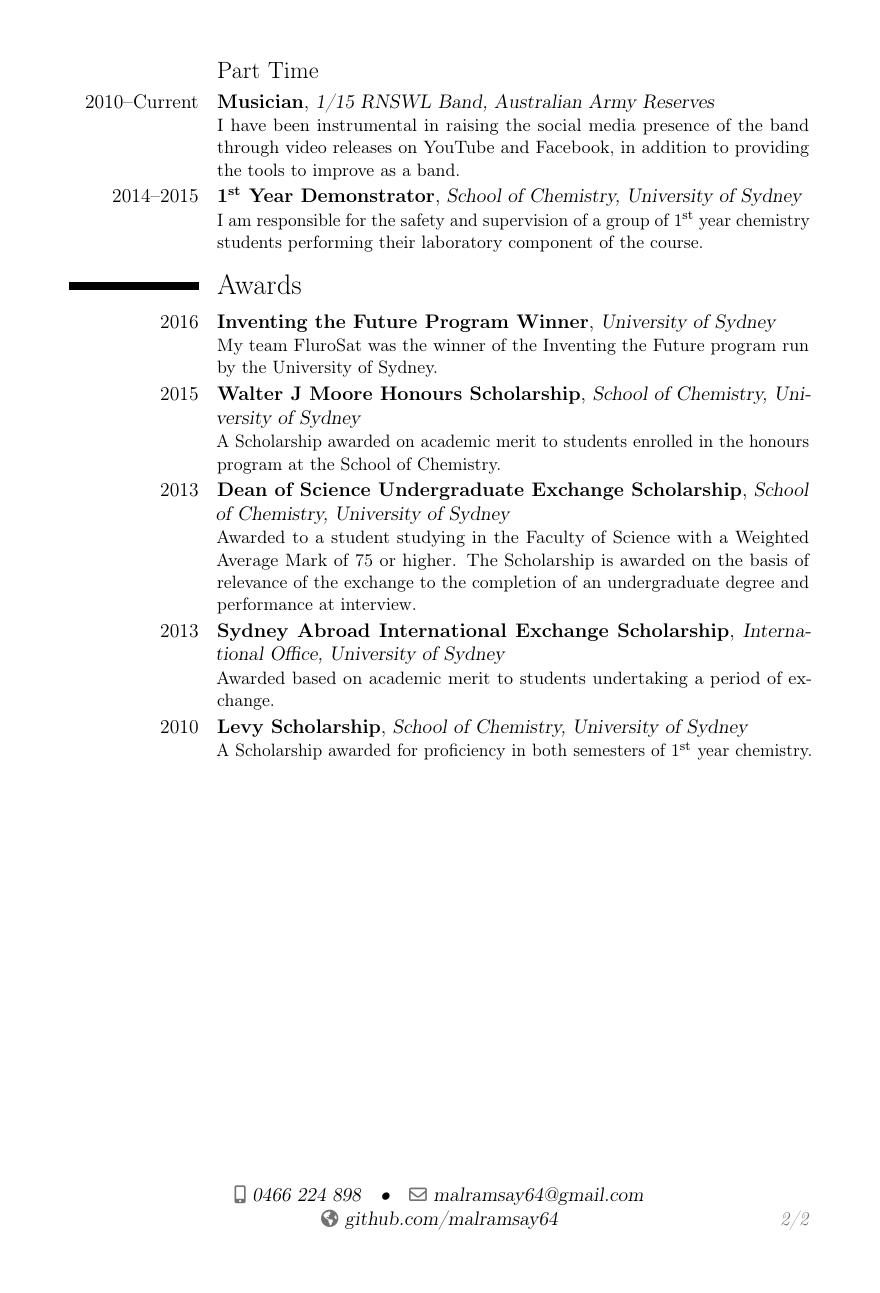
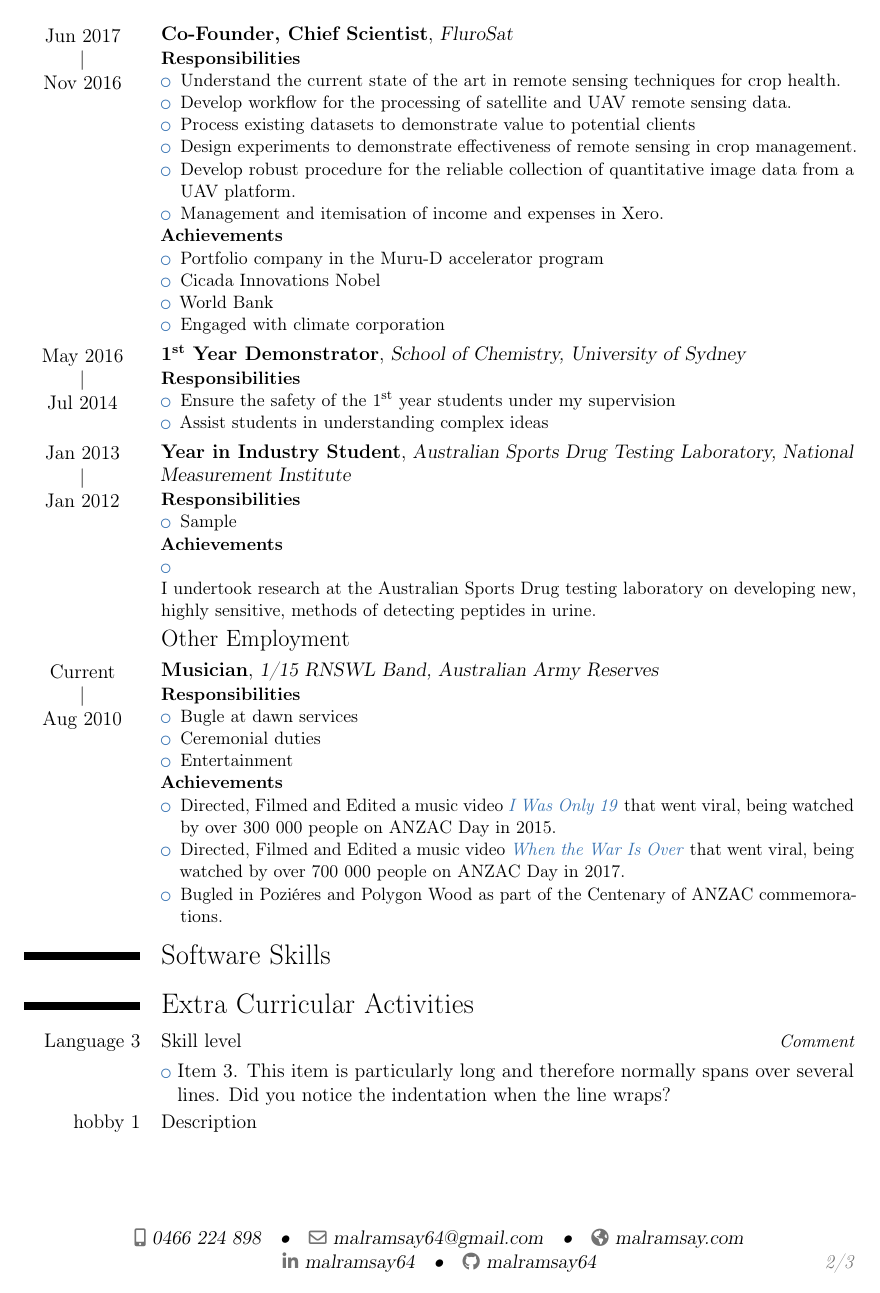
Before and after one commit to malramsay64/resume, a LaTeX CV (resume.tex, which reads preamble.tex): page 2 of 2 before the commit and page 2 of 3 after it. Compiled offline with pdfLaTeX.

Commit message:
Update resume format
I am updating the format to be more in line with the suggestions of the
USYD careers center. By using more bullet points I am making the
important information easier to find.

```diff
--- a/preamble.tex
+++ b/preamble.tex
@@ -4,12 +4,16 @@
 \def\input@path{{classes/}}
 \makeatother
 
+\usepackage[utf8]{inputenc}
 \usepackage{publications}
-\usepackage{fullpage}
-\usepackage{nth}
+\usepackage[super]{nth}
+\usepackage[scale=0.85]{geometry}
 
 \moderncvstyle{casual}
 \moderncvcolor{blue}
+
+% Change the width of the column with dates
+\setlength{\hintscolumnwidth}{2.5cm}
 
 \addbibresource{bibliography/publications.bib}
 
@@ -18,7 +22,10 @@
 \phone[mobile]{0466~224~898}
 \email{malramsay64@gmail.com}
 \homepage{github.com/malramsay64}
-%\photo[64pt]{portrait}
+\homepage{malramsay.com}
+\social[linkedin]{malramsay64}
+%\social[twitter]{jdoe}
+\social[github]{malramsay64}
 
 
 \newcommand{\cvreference}[5]{%
--- a/resume.tex
+++ b/resume.tex
@@ -18,74 +38,122 @@
+    \item Undertook research with the Harrowell research group as part of the Summer Scholarship Program.
+    \item Distinction Average
+  \end{itemize}
+}
 
-\cventry{2013--2014}
+\cventry{\daterange{Sep 2013}{Mar 2014}}
 {Exchange Semester}
 {The University of California, Santa Barbara}{}{}
-{I undertook an academic exchange in the final semester of my degree, finishing the requirements for my Chemistry and Computational Science Majors.}
+{%
+\begin{itemize}
+    \item Received Sydney Abroad International Exchange Scholarship
+    \item Received Dean of Science Undergraduate Exchange Scholarship
+ \end{itemize}
+}
 
 \nocite{*}
 \printbibliography[title={Publications}]
 
-\section{Experience}
+\section{Professional Experience}
 
-\subsection{Full Time}
-
-\cventry{2016--2017}
+\cventry{\daterange{Nov 2016}{Jun 2017}}
 {Co-Founder, Chief Scientist}
 {FluroSat}{}{}
-{After winning the University of Sydney Inventing the Future course,
-I co-founded the startup FluroSat which was accepted into Telstra's Muru-D accelerator
-along with winning awards from Cicada Innovations and The World Bank.}
+{%
+\textbf{Responsibilities}
+  \begin{itemize}
+    \item Understand the current state of the art in remote sensing techniques for crop health.
+    \item Develop workflow for the processing of satellite and UAV remote sensing data.
+    \item Process existing datasets to demonstrate value to potential clients
+    \item Design experiments to demonstrate effectiveness of remote sensing in crop management.
+    \item Develop robust procedure for the reliable collection of quantitative image data from a UAV platform.
+    \item Management and itemisation of income and expenses in Xero.
+  \end{itemize}
+  \textbf{Achievements}
+  \begin{itemize}
+    \item Portfolio company in the Muru-D accelerator program
+    \item Cicada Innovations Nobel %TODO
+    \item World Bank %TODO
+    \item Engaged with climate corporation %TODO
+  \end{itemize}
+}
 
-\cventry{2012}
+\cventry{\daterange{Jul 2014}{May 2016}}
+{1\textsuperscript{st} Year Demonstrator}
+{School of Chemistry, University of Sydney}
+{}{}
+{%
+\textbf{Responsibilities}
+    \begin{itemize}
+      \item Ensure the safety of the \nth{1} year students under my supervision
+        \item Assist students in understanding complex ideas
+    \end{itemize}
+}
+
+\cventry{\daterange{Jan 2012}{Jan 2013}}
 {Year in Industry Student}
 {Australian Sports Drug Testing Laboratory, National Measurement Institute}
 {}{}
-{I undertook research at the Australian Sports Drug testing laboratory on developing new, highly sensitive, methods of detecting peptides in urine.}
+{%
+\textbf{Responsibilities}
+  \begin{itemize}
+    \item Sample
+  \end{itemize}
+  \textbf{Achievements}
+  \begin{itemize}
+    \item
+  \end{itemize}
+I undertook research at the Australian Sports Drug testing laboratory on developing new, highly sensitive, methods of detecting peptides in urine.}
 
-\subsection{Part Time}
+\subsection{Other Employment}
 
-\cventry{2010--Current}
-{Musician}
-{1/15 RNSWL Band, Australian Army Reserves}
+\cventry{\daterange{Aug 2010}{Current}}{Musician}{1/15 RNSWL Band, Australian Army Reserves}
 {}{}
-{I have been instrumental in raising the social media presence of the band through video releases on YouTube and Facebook,
-  in addition to providing the tools to improve as a band.
+{%
+\textbf{Responsibilities}
+  \begin{itemize}
+    \item Bugle at dawn services
+    \item Ceremonial duties
+    \item Entertainment
+  \end{itemize}
+  \textbf{Achievements}
+  \begin{itemize}
+    \item Directed, Filmed and Edited a music video \chref{https://youtu.be/U7LAo9klSRk}{\emph{I Was Only 19}} that went viral, being watched by over 300 000 people on ANZAC Day in 2015.
+    \item Directed, Filmed and Edited a music video \chref{https://www.facebook.com/thelancerband/videos/1420565134653508/}{\emph{When the War Is Over}} that went viral, being watched by over 700 000 people on ANZAC Day in 2017.
+    \item Bugled in Poziéres and Polygon Wood as part of the Centenary of ANZAC commemorations.
+  \end{itemize}
 }
 
-\cventry{2014--2015}
-{1\textsuperscript{st} Year Demonstrator}
-{School of Chemistry, University of Sydney}
+
+\section{Software Skills}
+
+\section{Extra Curricular Activities}
+
+\cvitemwithcomment{Language 3}{Skill level}{Comment}
+\cvlistitem{Item 3. This item is particularly long and therefore normally spans over several lines. Did you notice the indentation when the line wraps?}
+\cvitem{hobby 1}{Description}
+
+\cventry{}{Triathlon}{}{}{}
+{%
+\textbf{Highlights}
+\begin{itemize}
+  \item Competed at the Age Group Standard Distance World Championships in 2015 placing \nth{22} in my age group.
+\end{itemize}
+}
+
+\cventry{}{Sydney University Science Revue}
+{University of Sydney}
 {}{}
-{I am responsible for the safety and supervision of a group of 1\textsuperscript{st} year chemistry students performing their laboratory component of the course.}
+{%
+}
 
-\section{Awards}
+\cventry{}{Open Source Software}{}{}{}{}
 
-\cventry{2016}
-{Inventing the Future Program Winner}
-{University of Sydney}{}{}
-{My team FluroSat was the winner of the Inventing the Future program run by the University of Sydney.}
+\section{Interests}
+\cvlistdoubleitem{Information Security}{Systems Administration}
+\cvlistdoubleitem{}{Tema 5\cite{book1}}
+\cvlistdoubleitem{Tema 3}{}
 
-\cventry{2015}
-{Walter J Moore Honours Scholarship}
-{School of Chemistry, University of Sydney}
-{}{}
-{A Scholarship awarded on academic merit to students enrolled in the honours program at the School of Chemistry.}
 
-\cventry{2013}
-{Dean of Science Undergraduate Exchange Scholarship}
-{School of Chemistry, University of Sydney}
-{}{}
-{Awarded to a student studying in the Faculty of Science with a Weighted Average Mark of 75 or higher. The Scholarship is awarded on the basis of relevance of the exchange to the completion of an undergraduate degree and performance at interview.}
-
-\cventry{2013}
-{Sydney Abroad International Exchange Scholarship}
-{International Office, University of Sydney}
-{}{}
-{Awarded based on academic merit to students undertaking a period of exchange.}
-
-\cventry{2010}
-{Levy Scholarship}
-{School of Chemistry, University of Sydney}
-{}{}
-{A Scholarship awarded for proficiency in both semesters of 1\textsuperscript{st} year chemistry.}
+Referees available upon request.
 
 \end{document}
```
Also changed, not shown: Makefile, preamble.tex (12 more changed lines), resume.tex (28 more changed lines).
